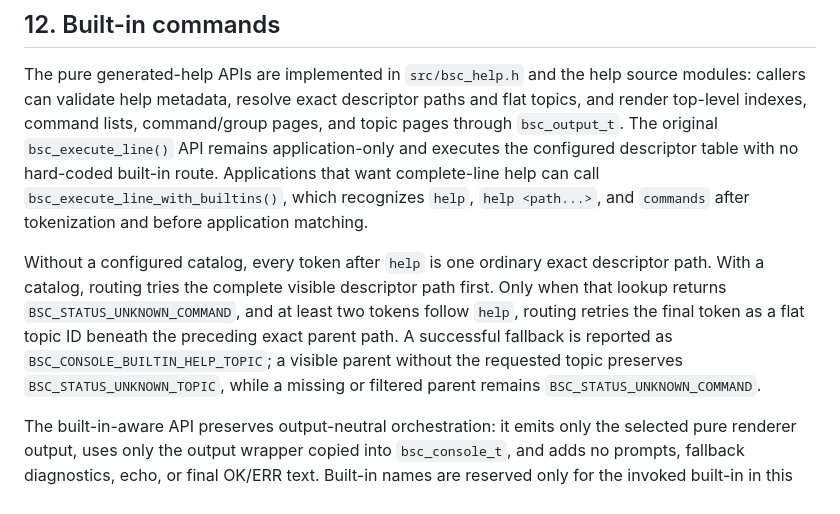
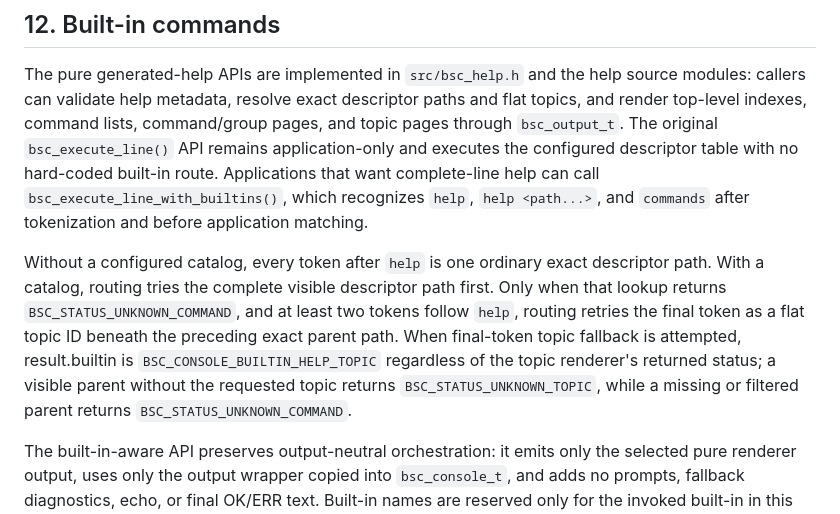
Before and after one commit to rasusmilch/serial_command_extreme, a Markdown page: docs/02_serial_console_library_implementation_guide.md, the part around the change. GitHub-like rendering.

Commit message:
Update 02_serial_console_library_implementation_guide.md
Fix wording

```diff
--- a/docs/02_serial_console_library_implementation_guide.md
+++ b/docs/02_serial_console_library_implementation_guide.md
@@ -264,7 +264,7 @@ The tokenizer, matcher, typed parser, access enforcement, dispatch, and handler
 
 The pure generated-help APIs are implemented in `src/bsc_help.h` and the help source modules: callers can validate help metadata, resolve exact descriptor paths and flat topics, and render top-level indexes, command lists, command/group pages, and topic pages through `bsc_output_t`. The original `bsc_execute_line()` API remains application-only and executes the configured descriptor table with no hard-coded built-in route. Applications that want complete-line help can call `bsc_execute_line_with_builtins()`, which recognizes `help`, `help <path...>`, and `commands` after tokenization and before application matching.
 
-Without a configured catalog, every token after `help` is one ordinary exact descriptor path. With a catalog, routing tries the complete visible descriptor path first. Only when that lookup returns `BSC_STATUS_UNKNOWN_COMMAND`, and at least two tokens follow `help`, routing retries the final token as a flat topic ID beneath the preceding exact parent path. A successful fallback is reported as `BSC_CONSOLE_BUILTIN_HELP_TOPIC`; a visible parent without the requested topic preserves `BSC_STATUS_UNKNOWN_TOPIC`, while a missing or filtered parent remains `BSC_STATUS_UNKNOWN_COMMAND`.
+Without a configured catalog, every token after `help` is one ordinary exact descriptor path. With a catalog, routing tries the complete visible descriptor path first. Only when that lookup returns `BSC_STATUS_UNKNOWN_COMMAND`, and at least two tokens follow `help`, routing retries the final token as a flat topic ID beneath the preceding exact parent path. When final-token topic fallback is attempted, result.builtin is `BSC_CONSOLE_BUILTIN_HELP_TOPIC` regardless of the topic renderer's returned status; a visible parent without the requested topic returns `BSC_STATUS_UNKNOWN_TOPIC`, while a missing or filtered parent returns `BSC_STATUS_UNKNOWN_COMMAND`.
 
 The built-in-aware API preserves output-neutral orchestration: it emits only the selected pure renderer output, uses only the output wrapper copied into `bsc_console_t`, and adds no prompts, fallback diagnostics, echo, or final OK/ERR text. Built-in names are reserved only for the invoked built-in in this API; application descriptors beginning with that built-in name return `BSC_STATUS_INVALID_DESCRIPTOR` with borrowed collision metadata and do not run the matcher, parser, access callbacks, dispatcher, or handlers. The static help visibility behavior remains separate from execution access: normal and advanced descriptors are visible by default, while factory, locked, and hidden descriptors require explicit `bsc_help_options_t`, copied by value per call.
 
```
